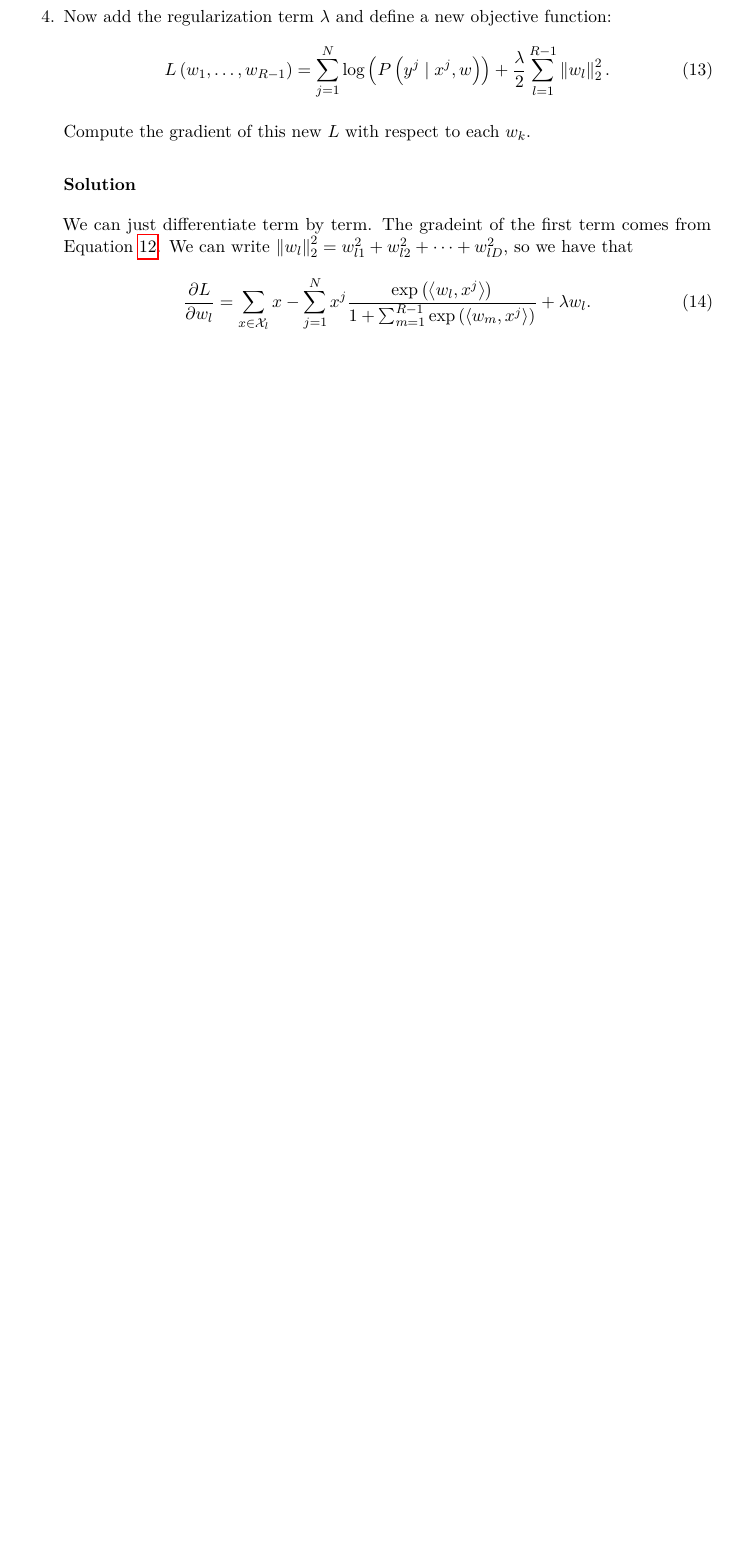
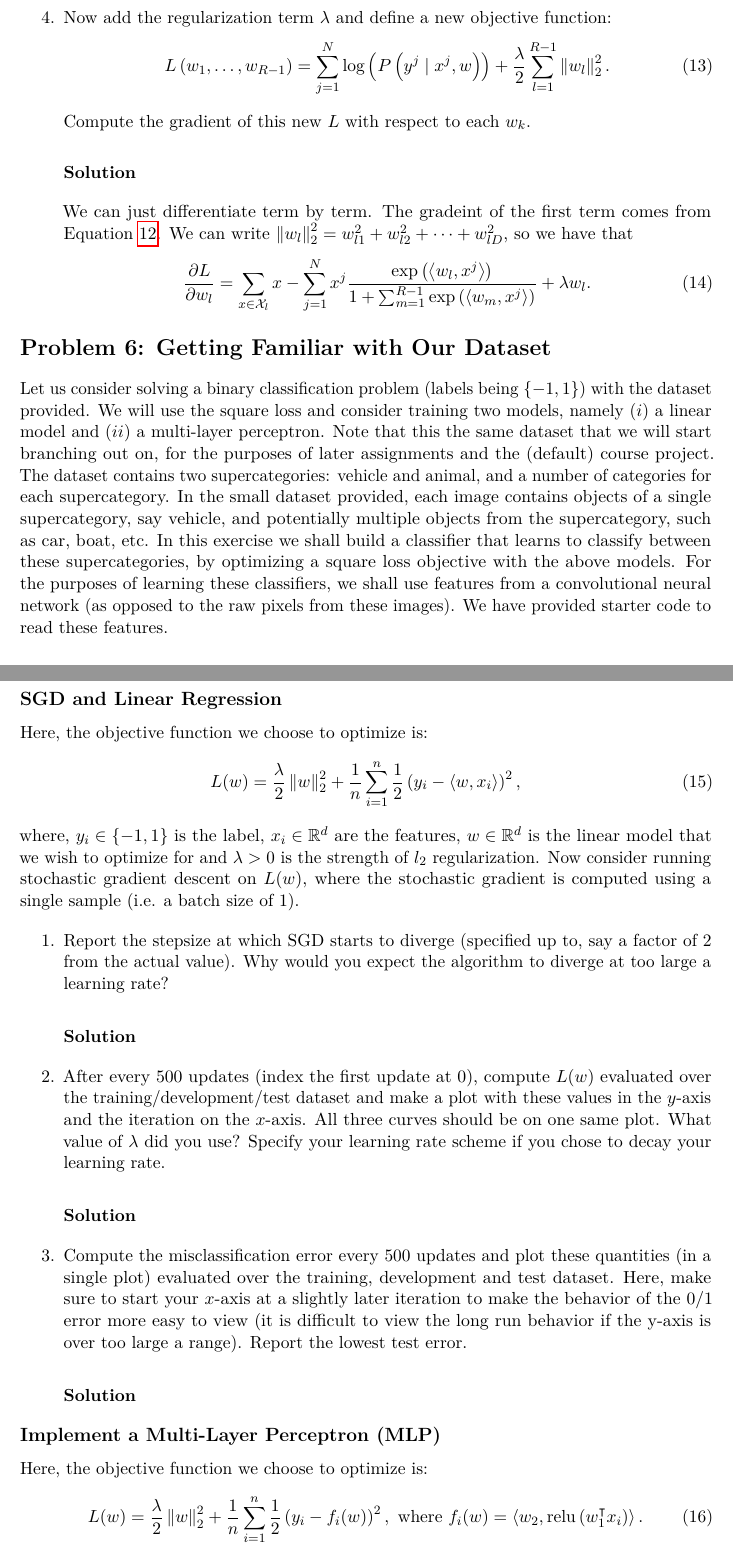
Before and after one commit to kspathak/cse547, a LaTeX problem sheet (hw1/writeup.tex): part of page 11 of 11 before the commit and two parts of pages 11 and 12 of 13 after it, the two joined at a grey line, cut so that both start at the same text, the shorter picture padded with empty space. Compiled offline with pdfLaTeX.

Commit message:
Typed up problem 6

```diff
--- a/hw1/writeup.tex
+++ b/hw1/writeup.tex
@@ -631,3 +631,64 @@ $k$.
   \end{equation}
 \end{enumerate}
 
+\section*{Problem 6: Getting Familiar with Our Dataset}
+
+Let us consider solving a binary classification problem (labels being
+$\{-1, 1\}$) with the dataset provided. We will use the square loss and consider
+training two models, namely $(i)$ a linear model and $(ii)$ a multi-layer
+perceptron. Note that this the same dataset that we will start branching out on,
+for the purposes of later assignments and the (default) course project.  The
+dataset contains two supercategories: vehicle and animal, and a number of
+categories for each supercategory. In the small dataset provided, each image
+contains objects of a single supercategory, say vehicle, and potentially
+multiple objects from the supercategory, such as car, boat, etc. In this
+exercise we shall build a classifier that learns to classify between these
+supercategories, by optimizing a square loss objective with the above
+models. For the purposes of learning these classifiers, we shall use features
+from a convolutional neural network (as opposed to the raw pixels from these
+images). We have provided starter code to read these features.
+
+\subsection*{SGD and Linear Regression}
+
+Here, the objective function we choose to optimize is:
+\begin{equation}
+  L(w) = \frac{\lambda}{2}\left\lVert w \right\rVert_2^2  + \frac{1}{n}\sum_{i=1}^n\frac{1}{2}\left(y_i - \left\langle w, x_i\right\rangle\right)^2,
+\end{equation}
+where, $y_i \in \{-1, 1\}$ is the label, $x_i \in \mathbb{R}^d$ are the
+features, $w \in \mathbb{R}^d$ is the linear model that we wish to optimize for
+and $\lambda > 0$ is the strength of $l_2$ regularization. Now consider running
+stochastic gradient descent on $L(w)$, where the stochastic gradient is computed
+using a single sample (i.e. a batch size of $1$).
+
+\begin{enumerate}
+\item Report the stepsize at which SGD starts to diverge (specified up to, say a
+  factor of $2$ from the actual value). Why would you expect the algorithm to
+  diverge at too large a learning rate?
+
+  \subsubsection*{Solution}
+
+\item After every $500$ updates (index the first update at $0$), compute $L(w)$
+  evaluated over the training/development/test dataset and make a plot with
+  these values in the $y$-axis and the iteration on the $x$-axis. All three
+  curves should be on one same plot. What value of $\lambda$ did you use?
+  Specify your learning rate scheme if you chose to decay your learning rate.
+
+  \subsubsection*{Solution}
+
+\item Compute the misclassification error every $500$ updates and plot these
+  quantities (in a single plot) evaluated over the training, development and
+  test dataset. Here, make sure to start your $x$-axis at a slightly later
+  iteration to make the behavior of the $0/1$ error more easy to view (it is
+  difficult to view the long run behavior if the y-axis is over too large a
+  range). Report the lowest test error.
+
+  \subsubsection*{Solution}
+\end{enumerate}
+
+\subsection*{Implement a Multi-Layer Perceptron (MLP)}
+
+Here, the objective function we choose to optimize is:
+\begin{equation}
+  L(w) = \frac{\lambda}{2}\left\lVert w \right\rVert_2^2  + \frac{1}{n}\sum_{i=1}^n\frac{1}{2}\left(y_i - f_i(w)\right)^2,~\text{where}~
+  f_i(w) = \left\langle w_2, \operatorname{relu}\left(w_1^\intercal x_i\right)\right\rangle.
+\end{equation}
```
Also changed, not shown: hw1/writeup.pdf, hw1/writeup.tex (43 more changed lines).
